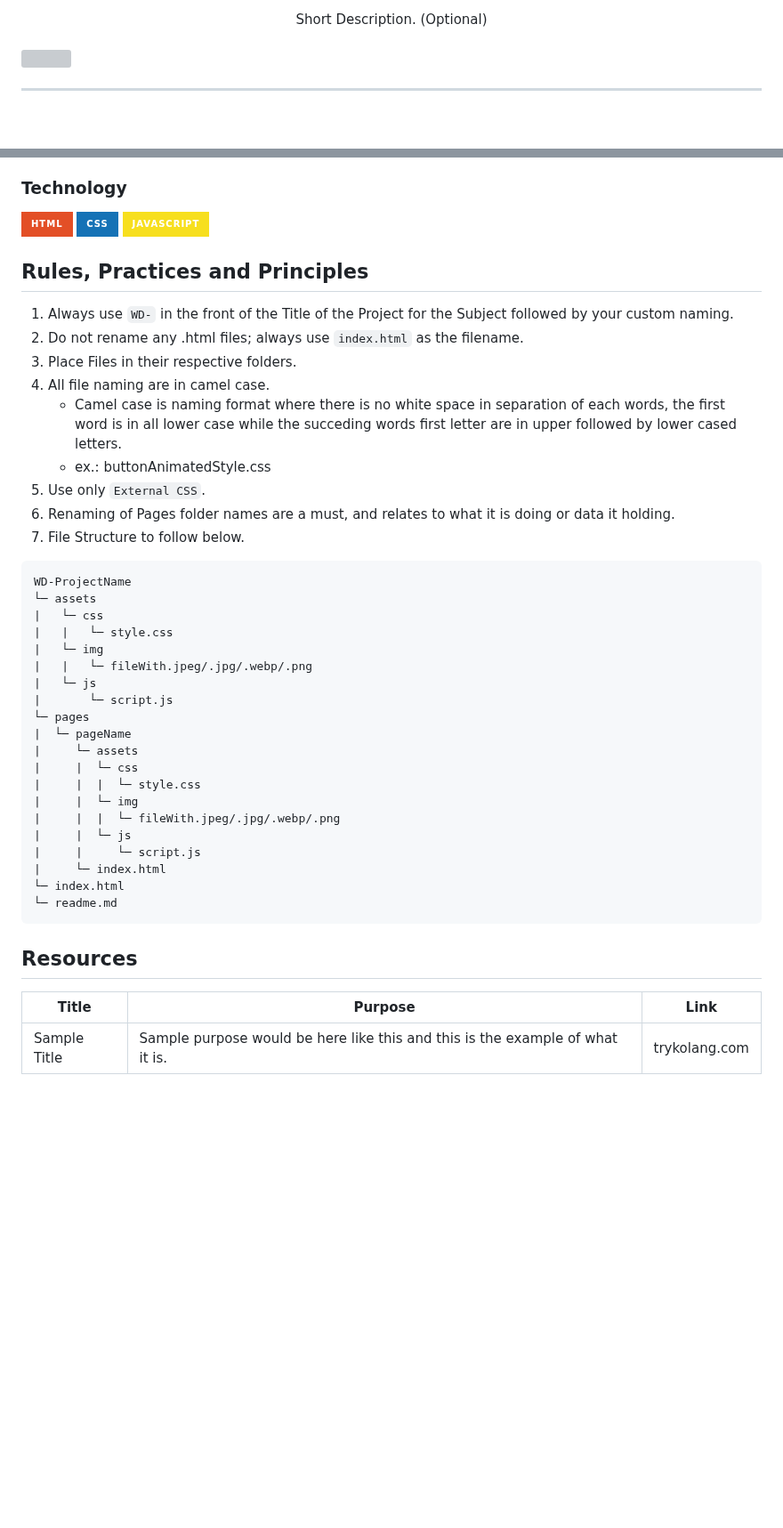
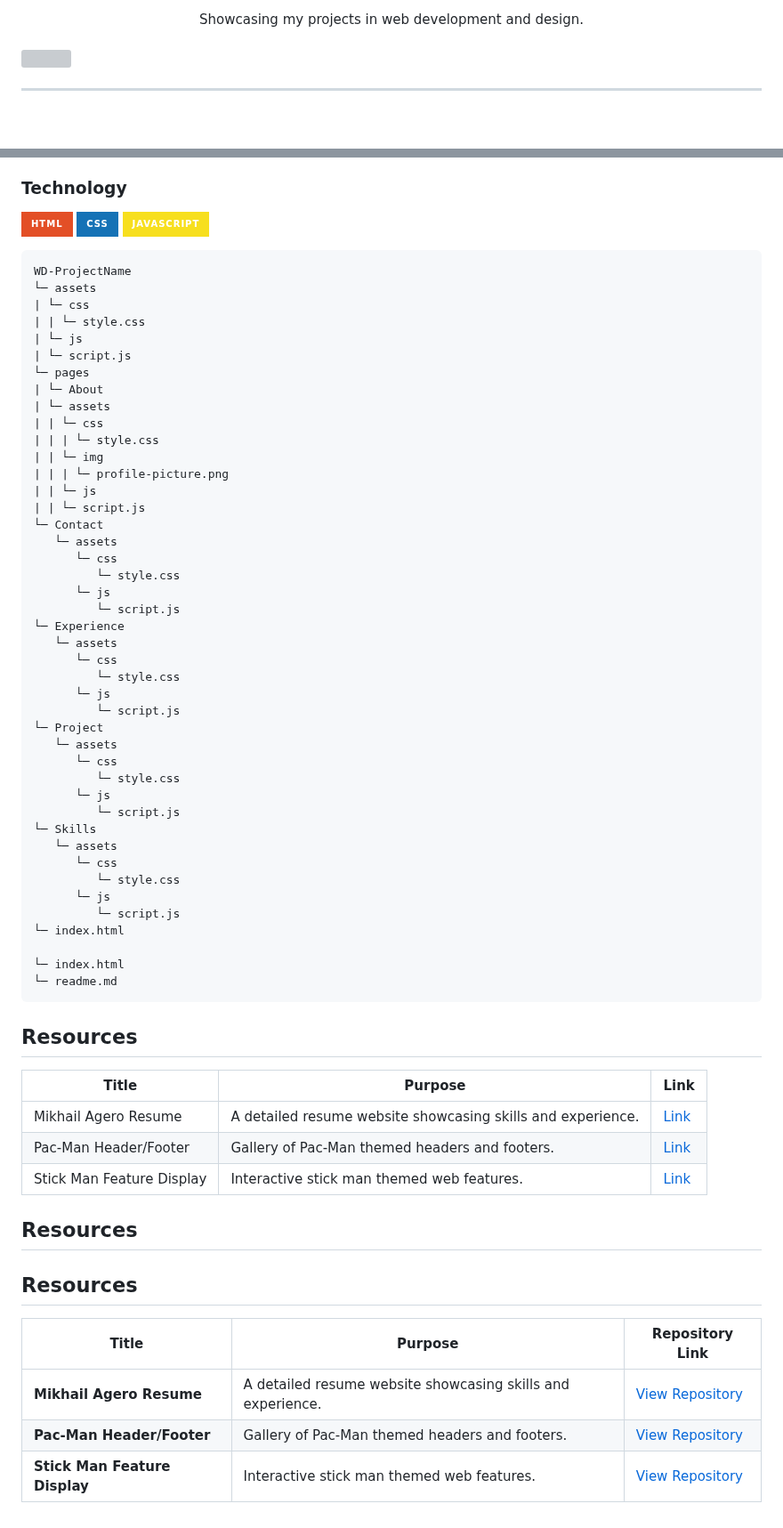
Before and after one commit to mikhailfeutech/WD-Final, a Markdown page: readme.md, 2 parts joined by grey strips. Shown at 89% size. Rendered like a GitHub page; badges without logos; blank space fills up the shorter version; grey boxes are pictures that could not be loaded.

Commit message:
started the project

````diff
--- a/readme.md
+++ b/readme.md
@@ -15,5 +12,5 @@
 <div align="center">
-  Short Description. (Optional)
+  Showcasing my projects in web development and design.
 </div>
 
 <br />
@@ -77,44 +60,67 @@ Guiding Question:
 ![HTML](https://img.shields.io/badge/HTML-E34F26?style=for-the-badge&logo=html5&logoColor=white)
 ![CSS](https://img.shields.io/badge/CSS-1572B6?style=for-the-badge&logo=css3&logoColor=white)
 ![JavaScript](https://img.shields.io/badge/JavaScript-F7DF1E?style=for-the-badge&logo=javascript&logoColor=white)
-
-## Rules, Practices and Principles
-1. Always use `WD-` in the front of the Title of the Project for the Subject followed by your custom naming.
-2. Do not rename any .html files; always use `index.html` as the filename.
-3. Place Files in their respective folders.
-4. All file naming are in camel case.
-   - Camel case is naming format where there is no white space in separation of each words, the first word is in all lower case while the succeding words first letter are in upper followed by lower cased letters.
-   - ex.: buttonAnimatedStyle.css
-5. Use only `External CSS`.
-6. Renaming of Pages folder names are a must, and relates to what it is doing or data it holding.
-7. File Structure to follow below.
-
 ```
 WD-ProjectName
 └─ assets
-|   └─ css
-|   |   └─ style.css
-|   └─ img
-|   |   └─ fileWith.jpeg/.jpg/.webp/.png
-|   └─ js
-|       └─ script.js
+| └─ css
+| | └─ style.css
+| └─ js
+| └─ script.js
 └─ pages
-|  └─ pageName
-|     └─ assets
-|     |  └─ css
-|     |  |  └─ style.css
-|     |  └─ img
-|     |  |  └─ fileWith.jpeg/.jpg/.webp/.png
-|     |  └─ js
-|     |     └─ script.js
-|     └─ index.html
+| └─ About
+| └─ assets
+| | └─ css
+| | | └─ style.css
+| | └─ img
+| | | └─ profile-picture.png
+| | └─ js
+| | └─ script.js
+└─ Contact
+   └─ assets
+      └─ css
+         └─ style.css
+      └─ js
+         └─ script.js
+└─ Experience
+   └─ assets
+      └─ css
+         └─ style.css
+      └─ js
+         └─ script.js
+└─ Project
+   └─ assets
+      └─ css
+         └─ style.css
+      └─ js
+         └─ script.js
+└─ Skills
+   └─ assets
+      └─ css
+         └─ style.css
+      └─ js
+         └─ script.js
+└─ index.html
+
 └─ index.html
 └─ readme.md
 ```
 
 ## Resources
 
-<!-- TODO: Add References -->
-| Title | Purpose | Link |
-|-|-|-|
-| Sample Title | Sample purpose would be here like this and this is the example of what it is. | trykolang.com |
+| Title                   | Purpose                                                  | Link                          |
+|-------------------------|----------------------------------------------------------|-------------------------------|
+| Mikhail Agero Resume    | A detailed resume website showcasing skills and experience. | [Link](https://github.com/mikhailfeutech/WD-SW2-TC03) |
+| Pac-Man Header/Footer    | Gallery of Pac-Man themed headers and footers.          | [Link](https://github.com/mikhailfeutech/WD-SW3-TC03) |
+| Stick Man Feature Display | Interactive stick man themed web features.             | [Link](https://github.com/mikhailfeutech/WD-SW4-TC03) |
+
+
+## Resources
+
+## Resources
+
+| Title                   | Purpose                                                  | Repository Link               |
+|-------------------------|----------------------------------------------------------|-------------------------------|
+| **Mikhail Agero Resume**    | A detailed resume website showcasing skills and experience. | [View Repository](https://github.com/mikhailfeutech/WD-SW2-TC03) |
+| **Pac-Man Header/Footer**    | Gallery of Pac-Man themed headers and footers.          | [View Repository](https://github.com/mikhailfeutech/WD-SW3-TC03) |
+| **Stick Man Feature Display** | Interactive stick man themed web features.             | [View Repository](https://github.com/mikhailfeutech/WD-SW4-TC03) |
````
Also changed, not shown: other parts of readme.md (+9 -26 lines).
